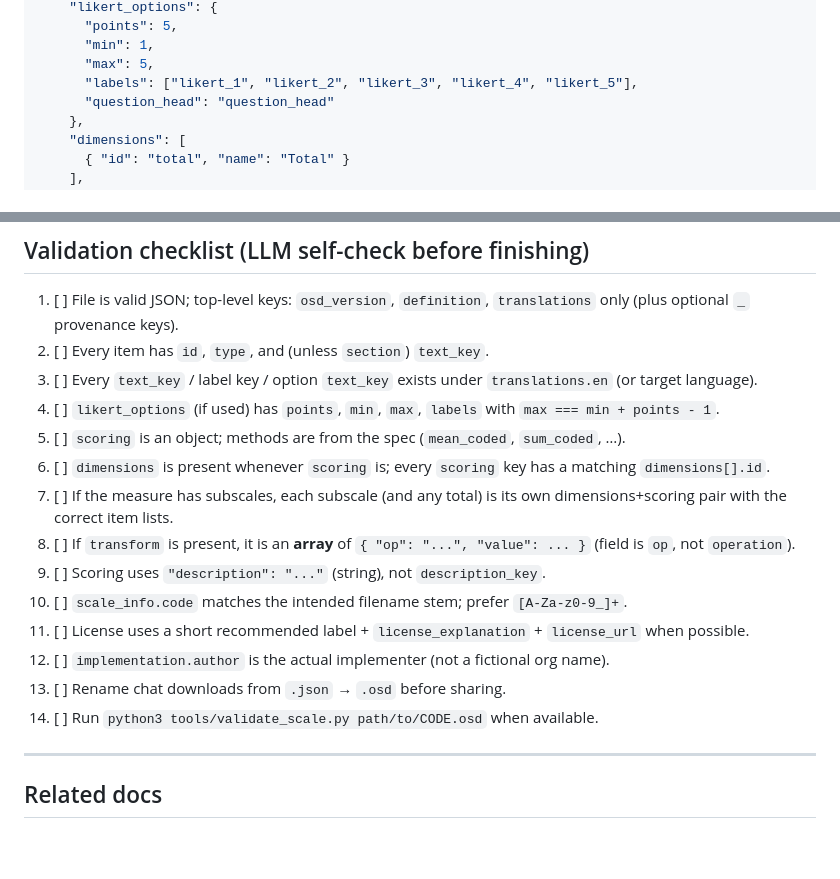
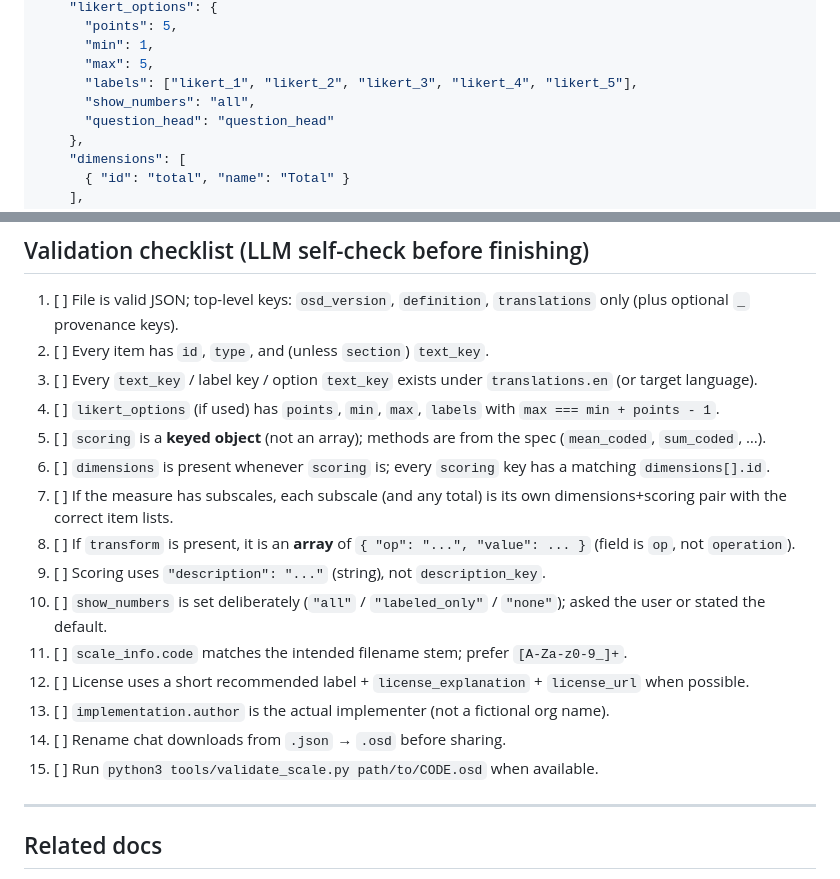
Before and after one commit to stmueller/OpenScales, a Markdown page: documentation/LLM_OSD_GUIDE.md, 2 parts joined by grey strips. GitHub-like rendering; blank space fills up the shorter version.

```diff
--- a/documentation/LLM_OSD_GUIDE.md
+++ b/documentation/LLM_OSD_GUIDE.md
@@ -96,6 +108,7 @@ Also attach or link:
       "min": 1,
       "max": 5,
       "labels": ["likert_1", "likert_2", "likert_3", "likert_4", "likert_5"],
+      "show_numbers": "all",
       "question_head": "question_head"
     },
     "dimensions": [
@@ -372,16 +441,17 @@ Do not put `{value, text}` arrays inside `likert_options`.
 2. [ ] Every item has `id`, `type`, and (unless `section`) `text_key`.
 3. [ ] Every `text_key` / label key / option `text_key` exists under `translations.en` (or target language).
 4. [ ] `likert_options` (if used) has `points`, `min`, `max`, `labels` with `max === min + points - 1`.
-5. [ ] `scoring` is an object; methods are from the spec (`mean_coded`, `sum_coded`, …).
+5. [ ] `scoring` is a **keyed object** (not an array); methods are from the spec (`mean_coded`, `sum_coded`, …).
 6. [ ] `dimensions` is present whenever `scoring` is; every `scoring` key has a matching `dimensions[].id`.
 7. [ ] If the measure has subscales, each subscale (and any total) is its own dimensions+scoring pair with the correct item lists.
 8. [ ] If `transform` is present, it is an **array** of `{ "op": "...", "value": ... }` (field is `op`, not `operation`).
 9. [ ] Scoring uses `"description": "..."` (string), not `description_key`.
-10. [ ] `scale_info.code` matches the intended filename stem; prefer `[A-Za-z0-9_]+`.
-11. [ ] License uses a short recommended label + `license_explanation` + `license_url` when possible.
-12. [ ] `implementation.author` is the actual implementer (not a fictional org name).
-13. [ ] Rename chat downloads from `.json` → `.osd` before sharing.
-14. [ ] Run `python3 tools/validate_scale.py path/to/CODE.osd` when available.
+10. [ ] `show_numbers` is set deliberately (`"all"` / `"labeled_only"` / `"none"`); asked the user or stated the default.
+11. [ ] `scale_info.code` matches the intended filename stem; prefer `[A-Za-z0-9_]+`.
+12. [ ] License uses a short recommended label + `license_explanation` + `license_url` when possible.
+13. [ ] `implementation.author` is the actual implementer (not a fictional org name).
+14. [ ] Rename chat downloads from `.json` → `.osd` before sharing.
+15. [ ] Run `python3 tools/validate_scale.py path/to/CODE.osd` when available.
 
 ---
 
```
Also changed, not shown: other parts of documentation/LLM_OSD_GUIDE.md (+83 -15 lines).
